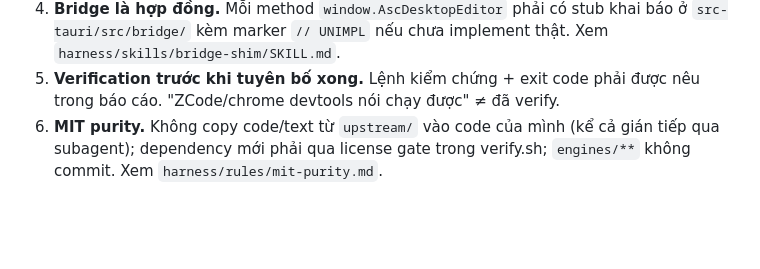
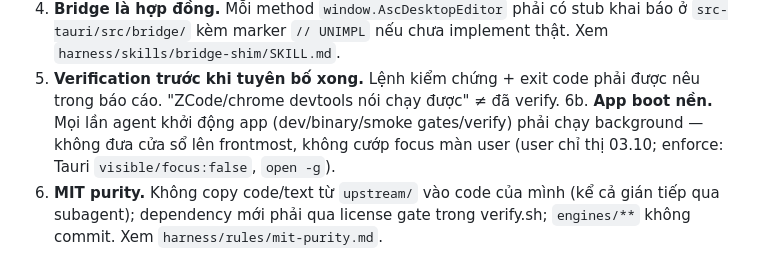
Before and after one commit to EricNguyen1206/wasenoffice, a Markdown page: AGENTS.md, the part around the change. GitHub-like rendering; blank space fills up the shorter version.

Commit message:
agents(rule 6b): app boot background — không steal focus màn user (user chỉ thị 03.10)

```diff
--- a/AGENTS.md
+++ b/AGENTS.md
@@ -48,6 +48,9 @@ nanooffice/
    `harness/skills/bridge-shim/SKILL.md`.
 5. **Verification trước khi tuyên bố xong.** Lệnh kiểm chứng + exit code phải được nêu trong
    báo cáo. "ZCode/chrome devtools nói chạy được" ≠ đã verify.
+6b. **App boot nền.** Mọi lần agent khởi động app (dev/binary/smoke gates/verify) phải
+   chạy background — không đưa cửa sổ lên frontmost, không cướp focus màn user (user
+   chỉ thị 03.10; enforce: Tauri `visible/focus:false`, `open -g`).
 6. **MIT purity.** Không copy code/text từ `upstream/` vào code của mình (kể cả gián tiếp qua
    subagent); dependency mới phải qua license gate trong verify.sh; `engines/**` không commit.
    Xem `harness/rules/mit-purity.md`.
```
